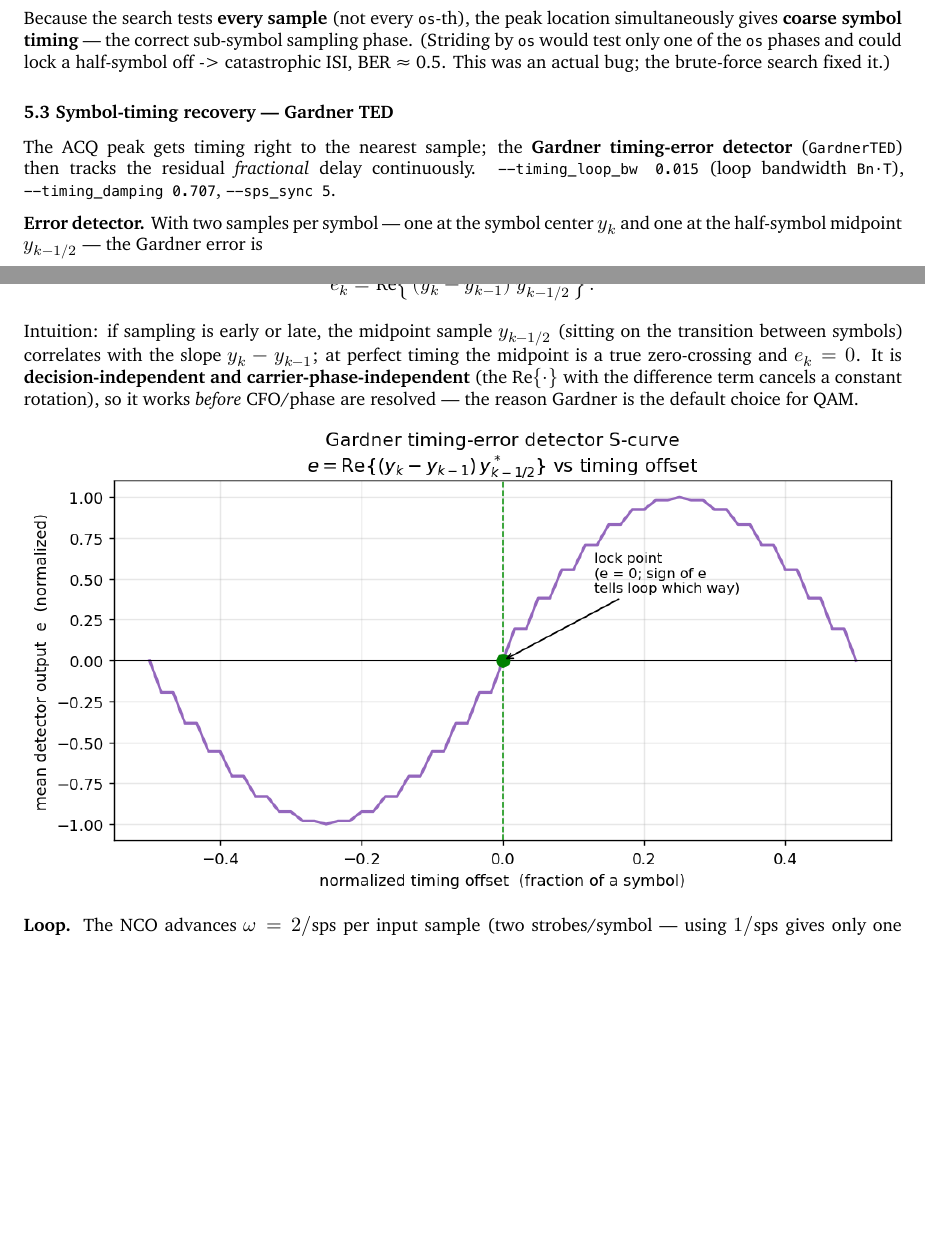
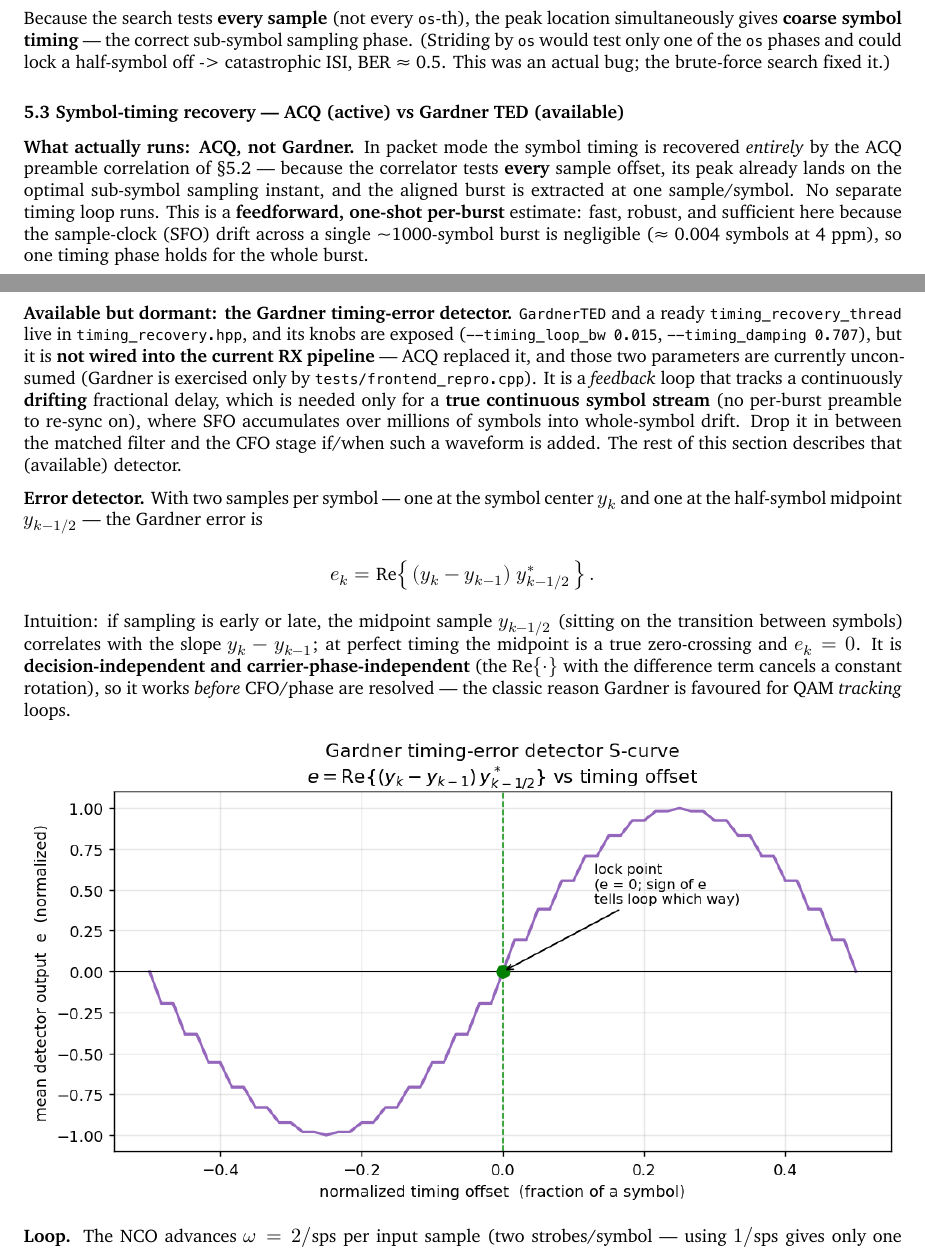
Before and after one commit to XYao2021/unionlabs, a LaTeX document (SYSTEM_REFERENCE.tex): two parts of pages 8 and 9 of 19, joined at a grey line, cut so that both start at the same text, the shorter picture padded with empty space. The pictures show the PDF file SYSTEM_REFERENCE.pdf that the author committed with the source.

Commit message:
Docs: correct timing-recovery description — ACQ is active, Gardner is dormant
The RX pipeline recovers symbol timing with ACQ preamble correlation
(feedforward, one-shot per burst); the Gardner TED (GardnerTED +
timing_recovery_thread in timing_recovery.hpp) is fully implemented and its
--timing_loop_bw/--timing_damping knobs are exposed, but it is NOT wired into
the pipeline (unconsumed; used only by tests/frontend_repro.cpp). Gardner's
feedback loop is only needed for a true continuous symbol stream (no per-burst
preamble) where SFO drifts over many symbols; per-burst drift here is ~0.004
symbols, so ACQ suffices.

- SYSTEM_REFERENCE §5.3 reframed: ACQ (active) vs Gardner (available), with the
  when-to-use-Gardner note; kept the Gardner math/S-curve as the alternative's
  description. Rebuild PDF/TeX.
- Slide 6: symbol timing = ACQ (feedforward per burst); Gardner shown as the
  available tracking alternative for continuous streams, not the active block.

Co-Authored-By: Claude Opus 4.8 (1M context) <noreply@anthropic.com>

```diff
--- a/SYSTEM_REFERENCE.tex
+++ b/SYSTEM_REFERENCE.tex
@@ -561,15 +561,35 @@ symbol timing} --- the correct sub-symbol sampling phase. (Striding by
 a half-symbol off -\textgreater{} catastrophic ISI, BER ≈ 0.5. This was
 an actual bug; the brute-force search fixed it.)
 
-\hypertarget{53-symbol-timing-recovery--gardner-ted}{%
-\subsubsection{5.3 Symbol-timing recovery --- Gardner
-TED}\label{53-symbol-timing-recovery--gardner-ted}}
+\hypertarget{53-symbol-timing-recovery--acq-active-vs-gardner-ted-available}{%
+\subsubsection{5.3 Symbol-timing recovery --- ACQ (active) vs Gardner
+TED
+(available)}\label{53-symbol-timing-recovery--acq-active-vs-gardner-ted-available}}
 
-The ACQ peak gets timing right to the nearest sample; the
-\textbf{Gardner timing-error detector} (\texttt{GardnerTED}) then tracks
-the residual \emph{fractional} delay continuously.
-\texttt{-\/-timing\_loop\_bw\ 0.015} (loop bandwidth \texttt{Bn·T}),
-\texttt{-\/-timing\_damping\ 0.707}, \texttt{-\/-sps\_sync\ 5}.
+\textbf{What actually runs: ACQ, not Gardner.} In packet mode the symbol
+timing is recovered \emph{entirely} by the ACQ preamble correlation of
+§5.2 --- because the correlator tests \textbf{every} sample offset, its
+peak already lands on the optimal sub-symbol sampling instant, and the
+aligned burst is extracted at one sample/symbol. No separate timing loop
+runs. This is a \textbf{feedforward, one-shot per-burst} estimate: fast,
+robust, and sufficient here because the sample-clock (SFO) drift across
+a single \textasciitilde1000-symbol burst is negligible (≈ 0.004 symbols
+at 4 ppm), so one timing phase holds for the whole burst.
+
+\textbf{Available but dormant: the Gardner timing-error detector.}
+\texttt{GardnerTED} and a ready \texttt{timing\_recovery\_thread} live
+in \texttt{timing\_recovery.hpp}, and its knobs are exposed
+(\texttt{-\/-timing\_loop\_bw\ 0.015},
+\texttt{-\/-timing\_damping\ 0.707}), but it is \textbf{not wired into
+the current RX pipeline} --- ACQ replaced it, and those two parameters
+are currently unconsumed (Gardner is exercised only by
+\texttt{tests/frontend\_repro.cpp}). It is a \emph{feedback} loop that
+tracks a continuously \textbf{drifting} fractional delay, which is
+needed only for a \textbf{true continuous symbol stream} (no per-burst
+preamble to re-sync on), where SFO accumulates over millions of symbols
+into whole-symbol drift. Drop it in between the matched filter and the
+CFO stage if/when such a waveform is added. The rest of this section
+describes that (available) detector.
 
 \textbf{Error detector.} With two samples per symbol --- one at the
 symbol center \(y_k\) and one at the half-symbol midpoint \(y_{k-1/2}\)
@@ -583,8 +603,8 @@ with the slope \(y_k - y_{k-1}\); at perfect timing the midpoint is a
 true zero-crossing and \(e_k = 0\). It is \textbf{decision-independent
 and carrier-phase-independent} (the \(\mathrm{Re}\{\cdot\}\) with the
 difference term cancels a constant rotation), so it works \emph{before}
-CFO/phase are resolved --- the reason Gardner is the default choice for
-QAM.
+CFO/phase are resolved --- the classic reason Gardner is favoured for
+QAM \emph{tracking} loops.
 
 \includegraphics{figures/gardner_scurve.png}
 
```
Also changed, not shown: SYSTEM_REFERENCE.md (+21 -6 lines), SYSTEM_REFERENCE.pdf, 2 other files.
